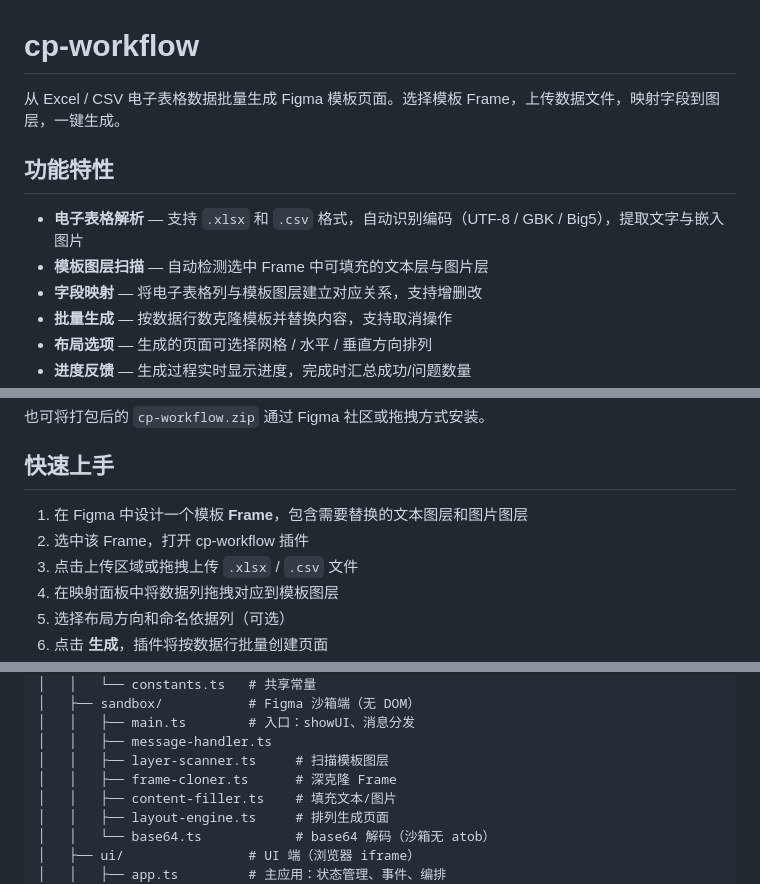
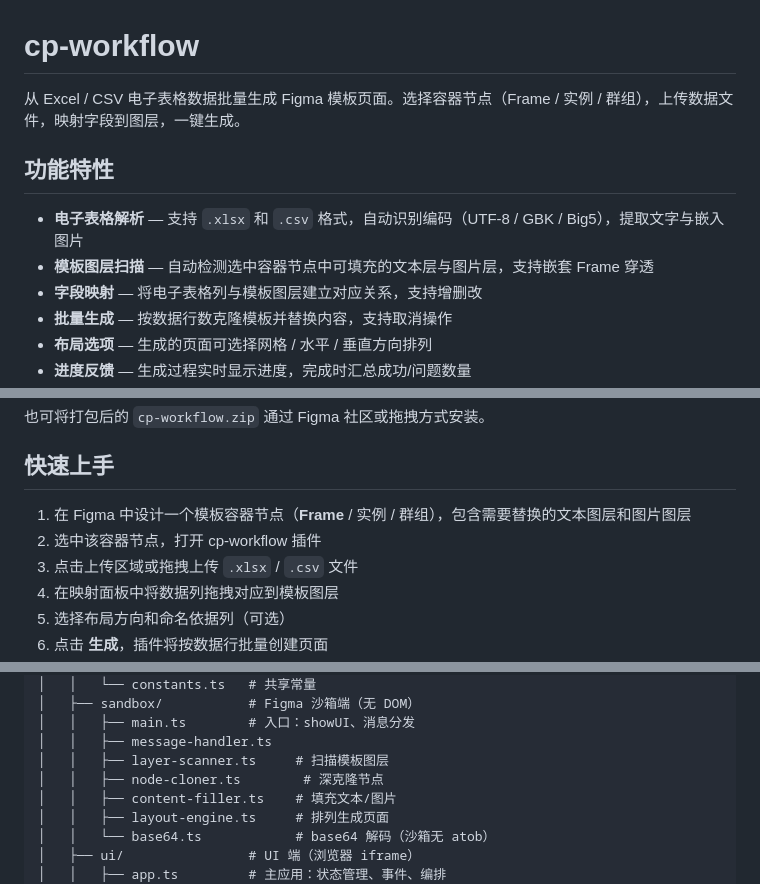
Before and after one commit to showgp/cp-workflow, a Markdown page: README.md, 3 parts joined by grey strips. GitHub-like rendering.

Commit message:
docs: 更新 README 以反映模板类型扩展和文件重命名

```diff
--- a/README.md
+++ b/README.md
@@ -1,11 +1,11 @@
 # cp-workflow
 
-从 Excel / CSV 电子表格数据批量生成 Figma 模板页面。选择模板 Frame，上传数据文件，映射字段到图层，一键生成。
+从 Excel / CSV 电子表格数据批量生成 Figma 模板页面。选择容器节点（Frame / 实例 / 群组），上传数据文件，映射字段到图层，一键生成。
 
 ## 功能特性
 
 - **电子表格解析** — 支持 `.xlsx` 和 `.csv` 格式，自动识别编码（UTF-8 / GBK / Big5），提取文字与嵌入图片
-- **模板图层扫描** — 自动检测选中 Frame 中可填充的文本层与图片层
+- **模板图层扫描** — 自动检测选中容器节点中可填充的文本层与图片层，支持嵌套 Frame 穿透
 - **字段映射** — 将电子表格列与模板图层建立对应关系，支持增删改
 - **批量生成** — 按数据行数克隆模板并替换内容，支持取消操作
 - **布局选项** — 生成的页面可选择网格 / 水平 / 垂直方向排列
@@ -21,8 +21,8 @@
 
 ## 快速上手
 
-1. 在 Figma 中设计一个模板 **Frame**，包含需要替换的文本图层和图片图层
-2. 选中该 Frame，打开 cp-workflow 插件
+1. 在 Figma 中设计一个模板容器节点（**Frame** / 实例 / 群组），包含需要替换的文本图层和图片图层
+2. 选中该容器节点，打开 cp-workflow 插件
 3. 点击上传区域或拖拽上传 `.xlsx` / `.csv` 文件
 4. 在映射面板中将数据列拖拽对应到模板图层
 5. 选择布局方向和命名依据列（可选）
@@ -82,7 +82,7 @@ cp-workflow/
 │   │   ├── main.ts        # 入口：showUI、消息分发
 │   │   ├── message-handler.ts
 │   │   ├── layer-scanner.ts     # 扫描模板图层
-│   │   ├── frame-cloner.ts      # 深克隆 Frame
+│   │   ├── node-cloner.ts        # 深克隆节点
 │   │   ├── content-filler.ts    # 填充文本/图片
 │   │   ├── layout-engine.ts     # 排列生成页面
 │   │   └── base64.ts            # base64 解码（沙箱无 atob）
```
